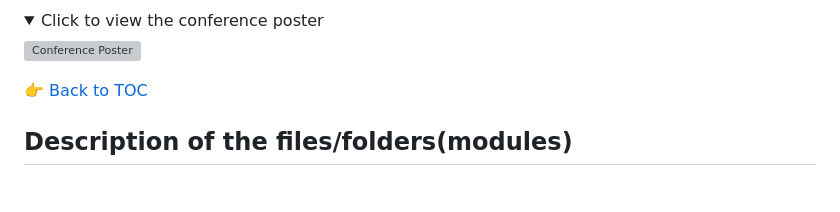
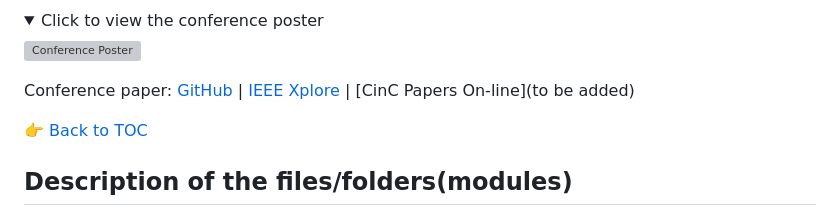
Before and after one commit to DeepPSP/cinc2023, a Markdown page: README.md, the part around the change. Rendered like a GitHub page; folded sections open; blank space fills up the shorter version; grey boxes are pictures that could not be loaded.

Commit message:
add links to conference paper

```diff
--- a/README.md
+++ b/README.md
@@ -54,6 +54,8 @@ td = get_team_digest("Revenger", fmt="tex", hour_limits=[72, 48, 24], targets=["
   <img src="images/cinc2023_poster.svg" alt="Conference Poster" width="500"/>
 
 </details>
+
+Conference paper: [GitHub](https://github.com/wenh06/cinc2023_paper) | [IEEE Xplore](https://ieeexplore.ieee.org/document/103640147) | \[CinC Papers On-line\](to be added)
 
 :point_right: [Back to TOC](#cinc2023)
 
```
